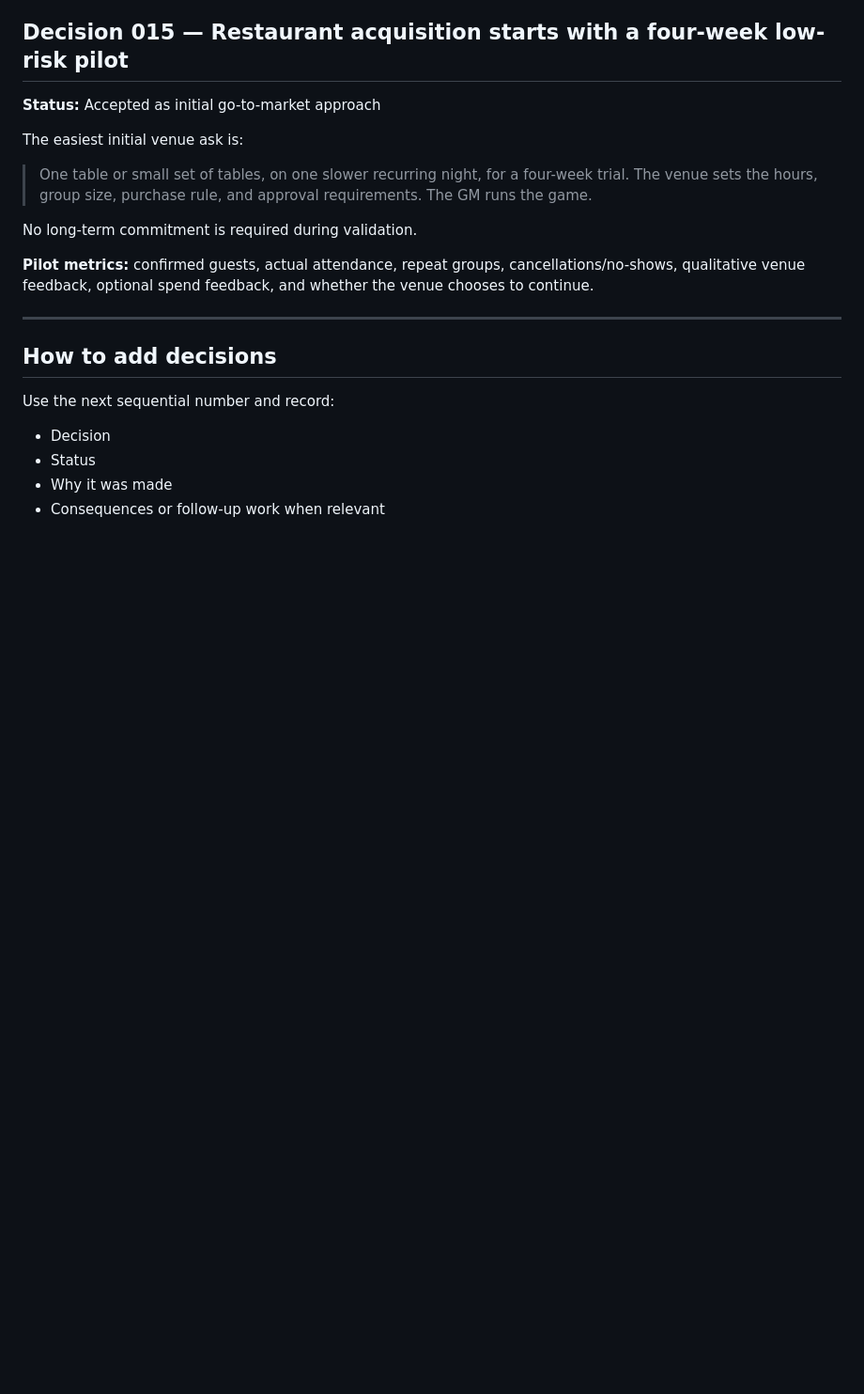
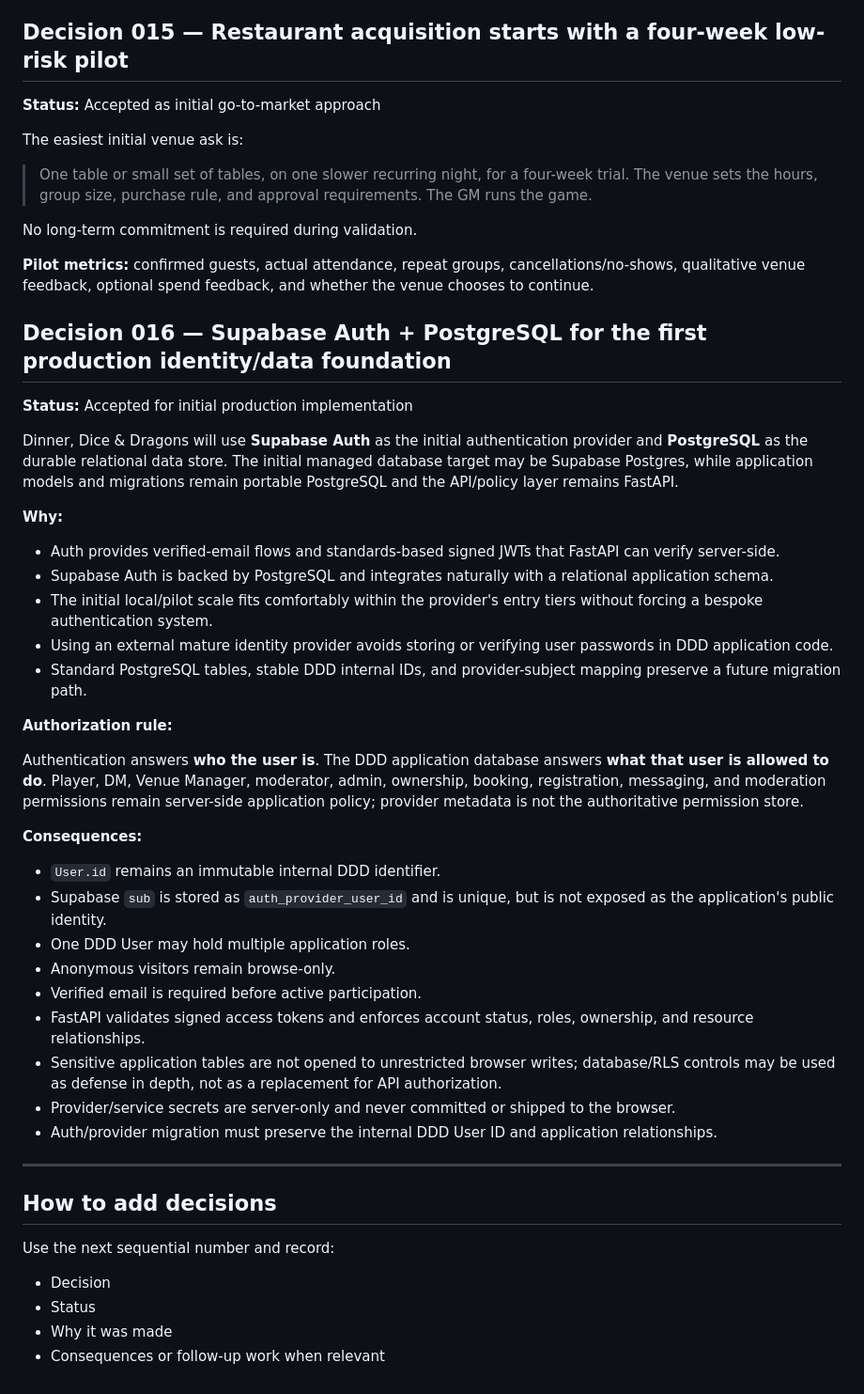
Before and after one commit to cbw29512/dinnerdiceanddragons, a Markdown page: docs/DECISIONS.md, the part around the change. Shown at 94% size. GitHub-like rendering; blank space fills up the shorter version.

Commit message:
Record production auth and database decision

```diff
--- a/docs/DECISIONS.md
+++ b/docs/DECISIONS.md
@@ -120,6 +120,36 @@ No long-term commitment is required during validation.
 
 **Pilot metrics:** confirmed guests, actual attendance, repeat groups, cancellations/no-shows, qualitative venue feedback, optional spend feedback, and whether the venue chooses to continue.
 
+## Decision 016 — Supabase Auth + PostgreSQL for the first production identity/data foundation
+
+**Status:** Accepted for initial production implementation
+
+Dinner, Dice & Dragons will use **Supabase Auth** as the initial authentication provider and **PostgreSQL** as the durable relational data store. The initial managed database target may be Supabase Postgres, while application models and migrations remain portable PostgreSQL and the API/policy layer remains FastAPI.
+
+**Why:**
+
+- Auth provides verified-email flows and standards-based signed JWTs that FastAPI can verify server-side.
+- Supabase Auth is backed by PostgreSQL and integrates naturally with a relational application schema.
+- The initial local/pilot scale fits comfortably within the provider's entry tiers without forcing a bespoke authentication system.
+- Using an external mature identity provider avoids storing or verifying user passwords in DDD application code.
+- Standard PostgreSQL tables, stable DDD internal IDs, and provider-subject mapping preserve a future migration path.
+
+**Authorization rule:**
+
+Authentication answers **who the user is**. The DDD application database answers **what that user is allowed to do**. Player, DM, Venue Manager, moderator, admin, ownership, booking, registration, messaging, and moderation permissions remain server-side application policy; provider metadata is not the authoritative permission store.
+
+**Consequences:**
+
+- `User.id` remains an immutable internal DDD identifier.
+- Supabase `sub` is stored as `auth_provider_user_id` and is unique, but is not exposed as the application's public identity.
+- One DDD User may hold multiple application roles.
+- Anonymous visitors remain browse-only.
+- Verified email is required before active participation.
+- FastAPI validates signed access tokens and enforces account status, roles, ownership, and resource relationships.
+- Sensitive application tables are not opened to unrestricted browser writes; database/RLS controls may be used as defense in depth, not as a replacement for API authorization.
+- Provider/service secrets are server-only and never committed or shipped to the browser.
+- Auth/provider migration must preserve the internal DDD User ID and application relationships.
+
 ---
 
 ## How to add decisions
```
